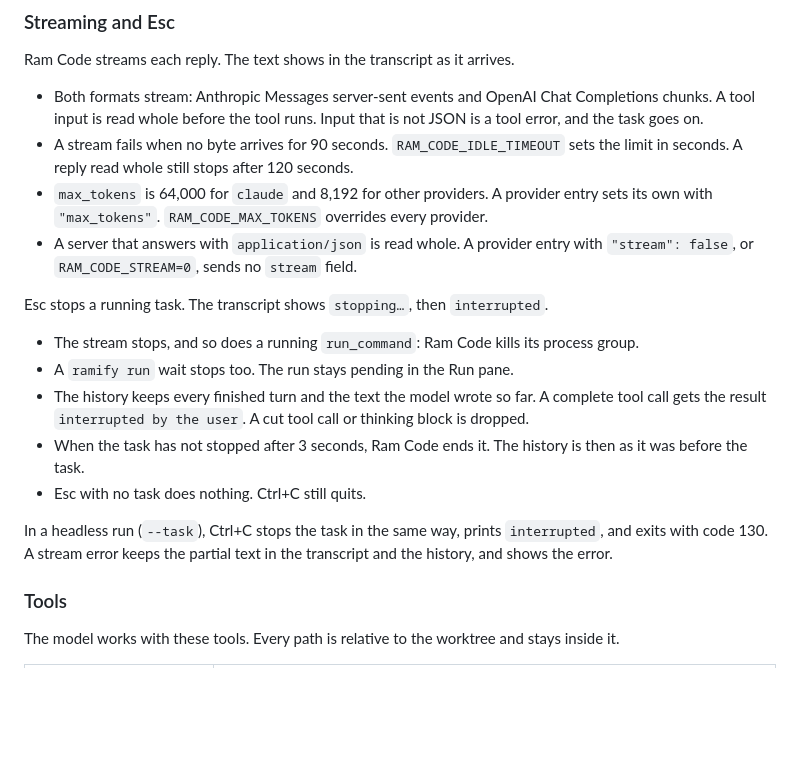
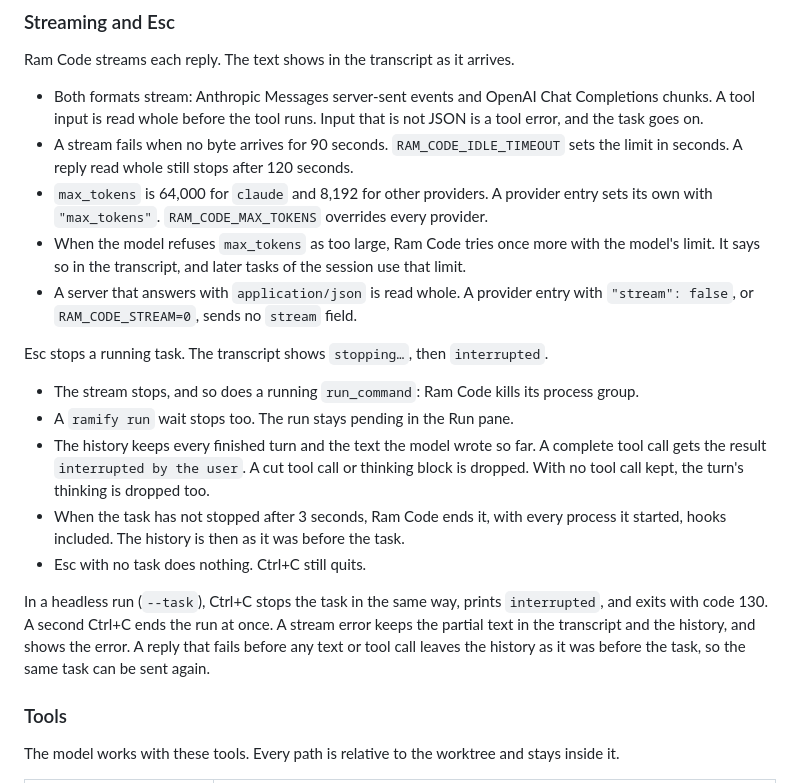
Before and after one commit to la-rockoteque/ramify, a Markdown page: README.md, the part around the change. GitHub-like rendering; blank space fills up the shorter version.

Commit message:
Document the review fixes and fill the QA evidence
Co-Authored-By: Claude Opus 5.5 <noreply@anthropic.com>

```diff
--- a/README.md
+++ b/README.md
@@ -131,6 +131,8 @@ Ram Code streams each reply. The text shows in the transcript as it arrives.
   seconds. A reply read whole still stops after 120 seconds.
 - `max_tokens` is 64,000 for `claude` and 8,192 for other providers. A provider entry sets its
   own with `"max_tokens"`. `RAM_CODE_MAX_TOKENS` overrides every provider.
+- When the model refuses `max_tokens` as too large, Ram Code tries once more with the model's
+  limit. It says so in the transcript, and later tasks of the session use that limit.
 - A server that answers with `application/json` is read whole. A provider entry with
   `"stream": false`, or `RAM_CODE_STREAM=0`, sends no `stream` field.
 
@@ -140,13 +142,15 @@ Esc stops a running task. The transcript shows `stopping…`, then `interrupted`
 - A `ramify run` wait stops too. The run stays pending in the Run pane.
 - The history keeps every finished turn and the text the model wrote so far. A complete tool
   call gets the result `interrupted by the user`. A cut tool call or thinking block is dropped.
-- When the task has not stopped after 3 seconds, Ram Code ends it. The history is then as it was
-  before the task.
+  With no tool call kept, the turn's thinking is dropped too.
+- When the task has not stopped after 3 seconds, Ram Code ends it, with every process it
+  started, hooks included. The history is then as it was before the task.
 - Esc with no task does nothing. Ctrl+C still quits.
 
 In a headless run (`--task`), Ctrl+C stops the task in the same way, prints `interrupted`, and
-exits with code 130. A stream error keeps the partial text in the transcript and the history,
-and shows the error.
+exits with code 130. A second Ctrl+C ends the run at once. A stream error keeps the partial
+text in the transcript and the history, and shows the error. A reply that fails before any text
+or tool call leaves the history as it was before the task, so the same task can be sent again.
 
 ### Tools
 
```
Also changed, not shown: 1 other file.
